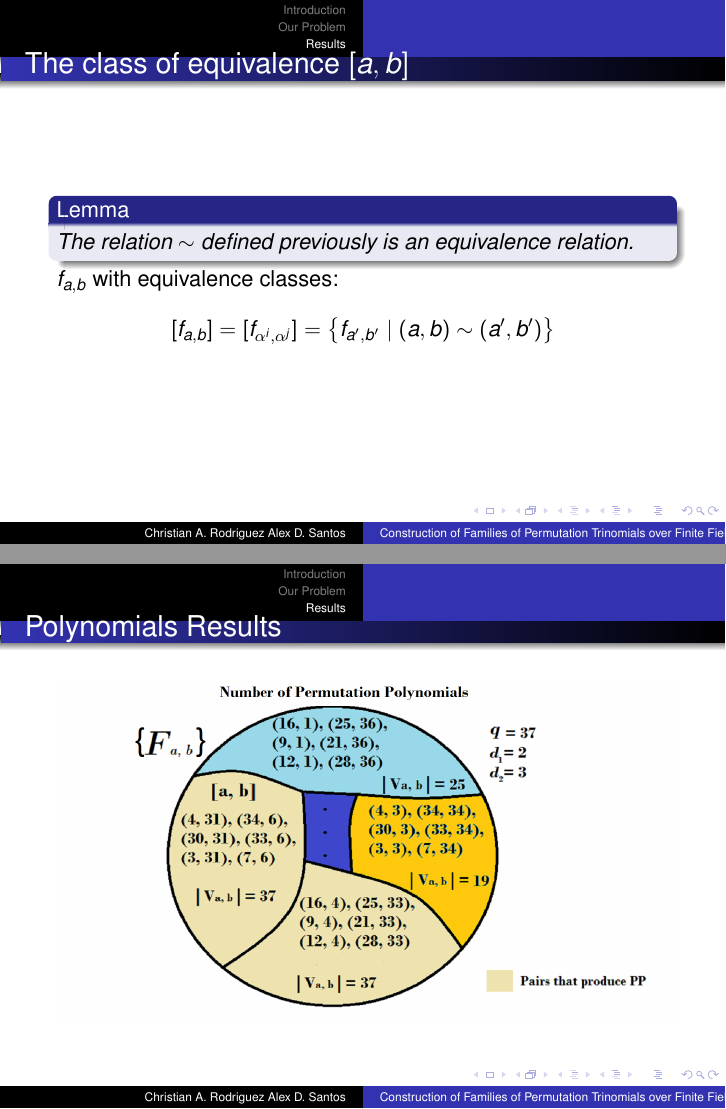
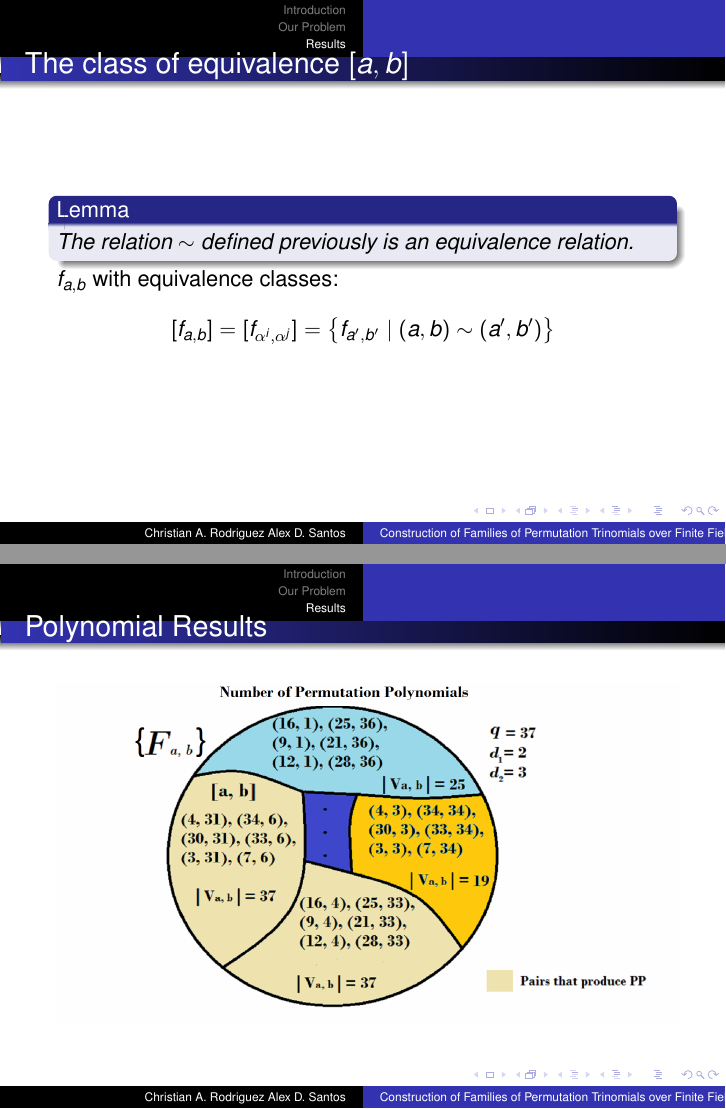
Before and after one commit to chrisrodz/PP-Research, LaTeX slides (presentacion utah/pp.tex): pages 22 and 23 of 28, joined at a grey line. Compiled offline with pdfLaTeX.

Commit message:
Fixed type

```diff
--- a/presentacion utah/pp.tex
+++ b/presentacion utah/pp.tex
@@ -254,7 +254,7 @@ Let $f(x) = x^2$ over $\mathbb{F}_{5}$. We have that $V(f) = \left\{0, 1, 4 \rig
 
 \end{frame}
 
-\begin{frame}{Polynomials Results}
+\begin{frame}{Polynomial Results}
   \includegraphics[width=11cm, height=6cm]{clases1}
 \end{frame}
 
```
Also changed, not shown: presentacion utah/pp.pdf.
